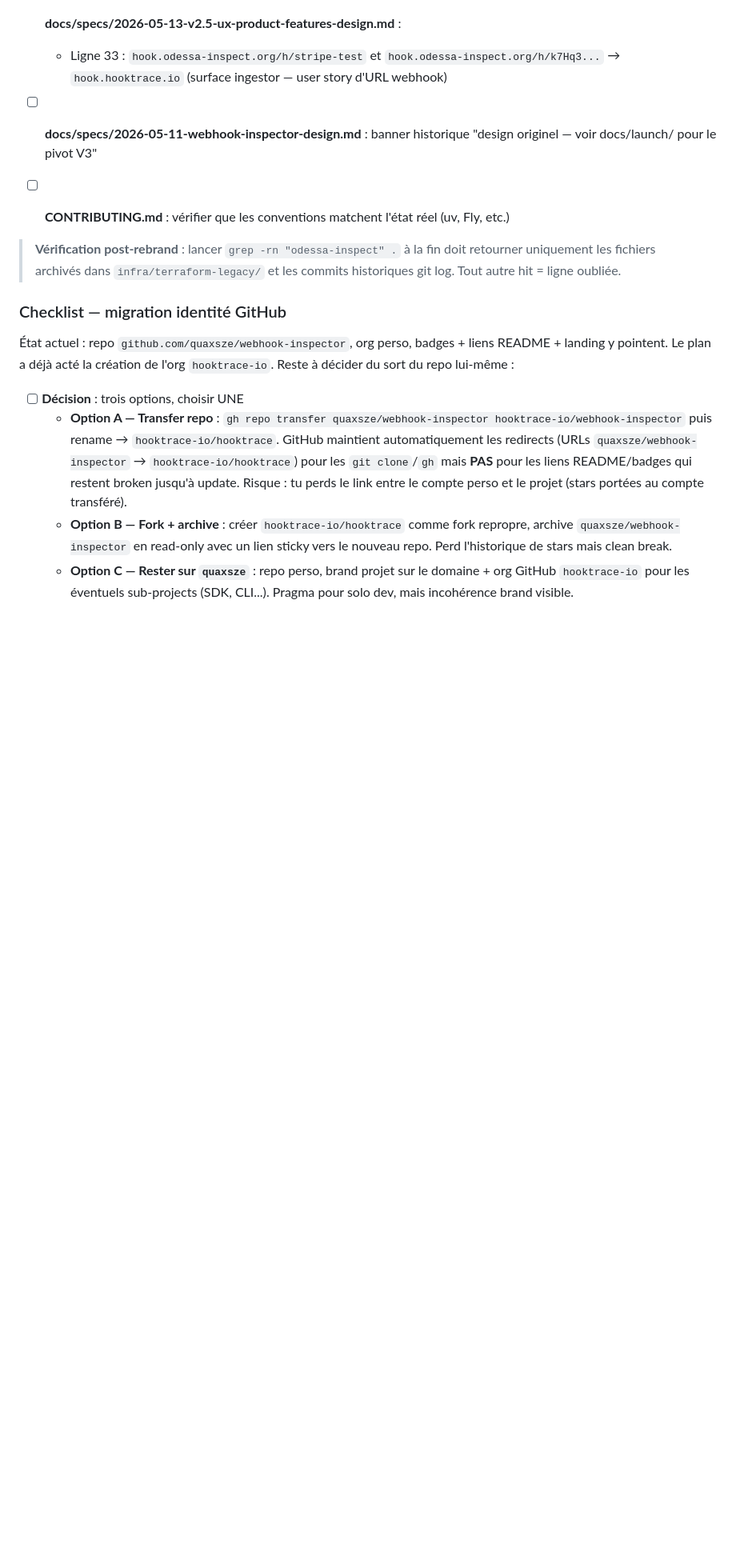
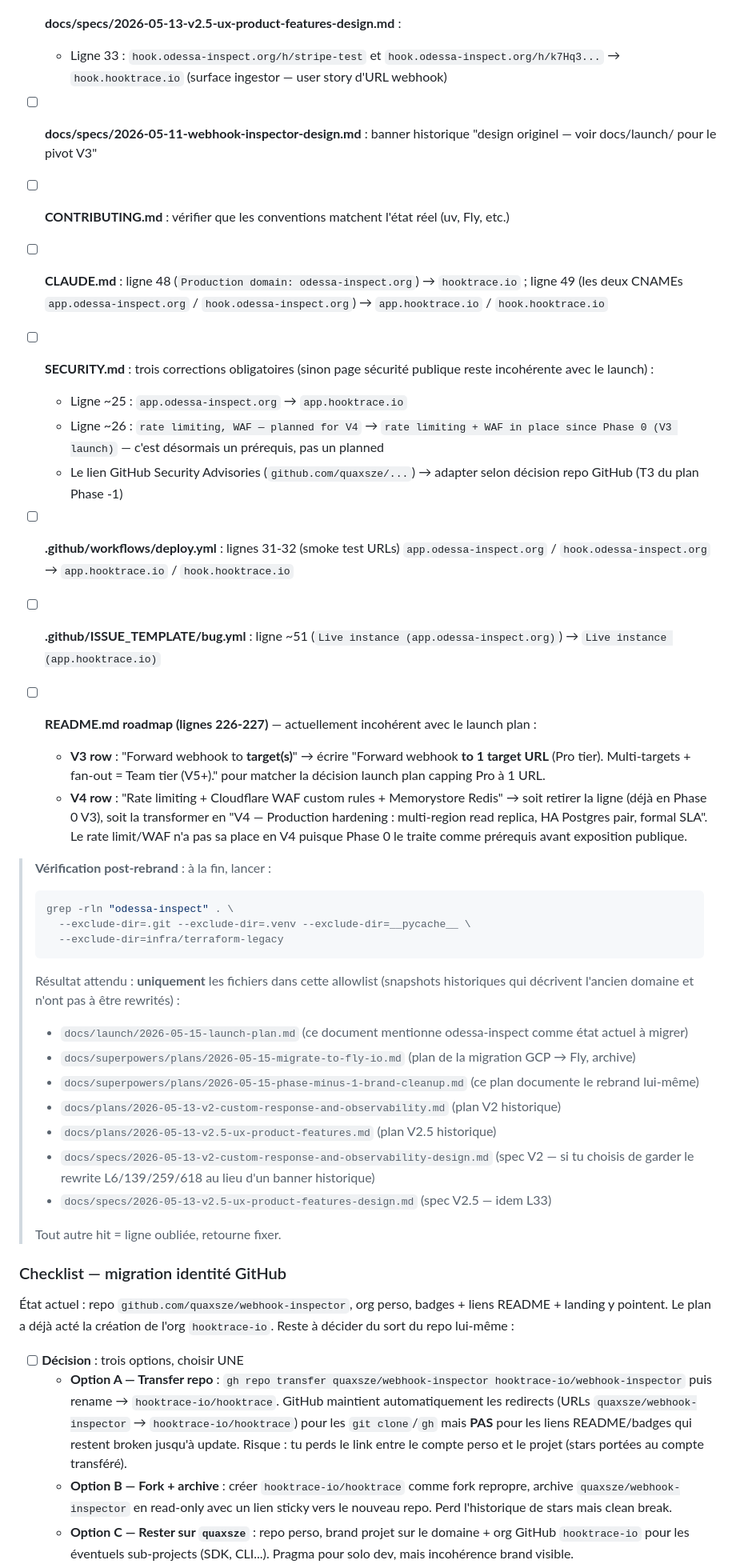
Before and after one commit to quaxsze/webhook-inspector, a Markdown page: docs/launch/2026-05-15-launch-plan.md, the part around the change. Shown at 80% size. Rendered like a GitHub page; blank space fills up the shorter version.

Commit message:
docs: extend Phase -1 checklist with SECURITY.md, .github/, README roadmap
3 Medium findings:

- Verification grep was unattainable as written: 7+ files outside
  infra/terraform-legacy/ legitimately mention odessa-inspect (historical
  V2/V2.5 plans/specs, the migration plan, the launch plan itself which
  describes the state to migrate, this Phase -1 plan which documents the
  rebrand). Now: explicit allowlist of 7 acceptable hits, anything else =
  miss. Listed exact filenames so the human can `diff` the actual output
  against the expected list.

- SECURITY.md was out of scope but contradicts the launch plan: it
  references app.odessa-inspect.org AND claims "rate limiting, WAF —
  planned for V4" while the launch plan brings those into Phase 0 as
  prerequisites. Added explicit task (Step 5c) with 3 corrections:
  domain rebrand + V4-claim rewrite + GitHub Security Advisories link
  adapt depending on T3 repo decision.

- README.md roadmap V3 and V4 rows contradicted the launch plan:
  V3 row said "Forward webhook to target(s)" (plural) but launch plan
  caps Pro at 1 URL and reserves fan-out for Team. V4 row listed
  rate limit + WAF as future planned but they're Phase 0 prerequisites
  now. Added Step 5e with both rewrites — V3 becomes the observability
  pivot, V4 becomes production hardening (HA, SLOs, transform, fan-out).

Also added Steps 5b (CLAUDE.md domain section) and 5d (.github/
workflows/deploy.yml smoke URLs + .github/ISSUE_TEMPLATE/bug.yml).

````diff
--- a/docs/launch/2026-05-15-launch-plan.md
+++ b/docs/launch/2026-05-15-launch-plan.md
@@ -214,7 +214,38 @@ Mapping ligne par ligne :
 
 - [ ] **CONTRIBUTING.md** : vérifier que les conventions matchent l'état réel (uv, Fly, etc.)
 
-> **Vérification post-rebrand** : lancer `grep -rn "odessa-inspect" .` à la fin doit retourner uniquement les fichiers archivés dans `infra/terraform-legacy/` et les commits historiques git log. Tout autre hit = ligne oubliée.
+- [ ] **CLAUDE.md** : ligne 48 (`Production domain: odessa-inspect.org`) → `hooktrace.io` ; ligne 49 (les deux CNAMEs `app.odessa-inspect.org` / `hook.odessa-inspect.org`) → `app.hooktrace.io` / `hook.hooktrace.io`
+
+- [ ] **SECURITY.md** : trois corrections obligatoires (sinon page sécurité publique reste incohérente avec le launch) :
+  - Ligne ~25 : `app.odessa-inspect.org` → `app.hooktrace.io`
+  - Ligne ~26 : `rate limiting, WAF — planned for V4` → `rate limiting + WAF in place since Phase 0 (V3 launch)` — c'est désormais un prérequis, pas un planned
+  - Le lien GitHub Security Advisories (`github.com/quaxsze/...`) → adapter selon décision repo GitHub (T3 du plan Phase -1)
+
+- [ ] **.github/workflows/deploy.yml** : lignes 31-32 (smoke test URLs) `app.odessa-inspect.org` / `hook.odessa-inspect.org` → `app.hooktrace.io` / `hook.hooktrace.io`
+
+- [ ] **.github/ISSUE_TEMPLATE/bug.yml** : ligne ~51 (`Live instance (app.odessa-inspect.org)`) → `Live instance (app.hooktrace.io)`
+
+- [ ] **README.md roadmap (lignes 226-227)** — actuellement incohérent avec le launch plan :
+  - **V3 row** : "Forward webhook to **target(s)**" → écrire "Forward webhook **to 1 target URL** (Pro tier). Multi-targets + fan-out = Team tier (V5+)." pour matcher la décision launch plan capping Pro à 1 URL.
+  - **V4 row** : "Rate limiting + Cloudflare WAF custom rules + Memorystore Redis" → soit retirer la ligne (déjà en Phase 0 V3), soit la transformer en "V4 — Production hardening : multi-region read replica, HA Postgres pair, formal SLA". Le rate limit/WAF n'a pas sa place en V4 puisque Phase 0 le traite comme prérequis avant exposition publique.
+
+> **Vérification post-rebrand** : à la fin, lancer :
+> ```bash
+> grep -rln "odessa-inspect" . \
+>   --exclude-dir=.git --exclude-dir=.venv --exclude-dir=__pycache__ \
+>   --exclude-dir=infra/terraform-legacy
+> ```
+> Résultat attendu : **uniquement** les fichiers dans cette allowlist (snapshots historiques qui décrivent l'ancien domaine et n'ont pas à être rewrités) :
+>
+> - `docs/launch/2026-05-15-launch-plan.md` (ce document mentionne odessa-inspect comme état actuel à migrer)
+> - `docs/superpowers/plans/2026-05-15-migrate-to-fly-io.md` (plan de la migration GCP → Fly, archive)
+> - `docs/superpowers/plans/2026-05-15-phase-minus-1-brand-cleanup.md` (ce plan documente le rebrand lui-même)
+> - `docs/plans/2026-05-13-v2-custom-response-and-observability.md` (plan V2 historique)
+> - `docs/plans/2026-05-13-v2.5-ux-product-features.md` (plan V2.5 historique)
+> - `docs/specs/2026-05-13-v2-custom-response-and-observability-design.md` (spec V2 — si tu choisis de garder le rewrite L6/139/259/618 au lieu d'un banner historique)
+> - `docs/specs/2026-05-13-v2.5-ux-product-features-design.md` (spec V2.5 — idem L33)
+>
+> Tout autre hit = ligne oubliée, retourne fixer.
 
 ### Checklist — migration identité GitHub
 
````
Also changed, not shown: 1 other file.
